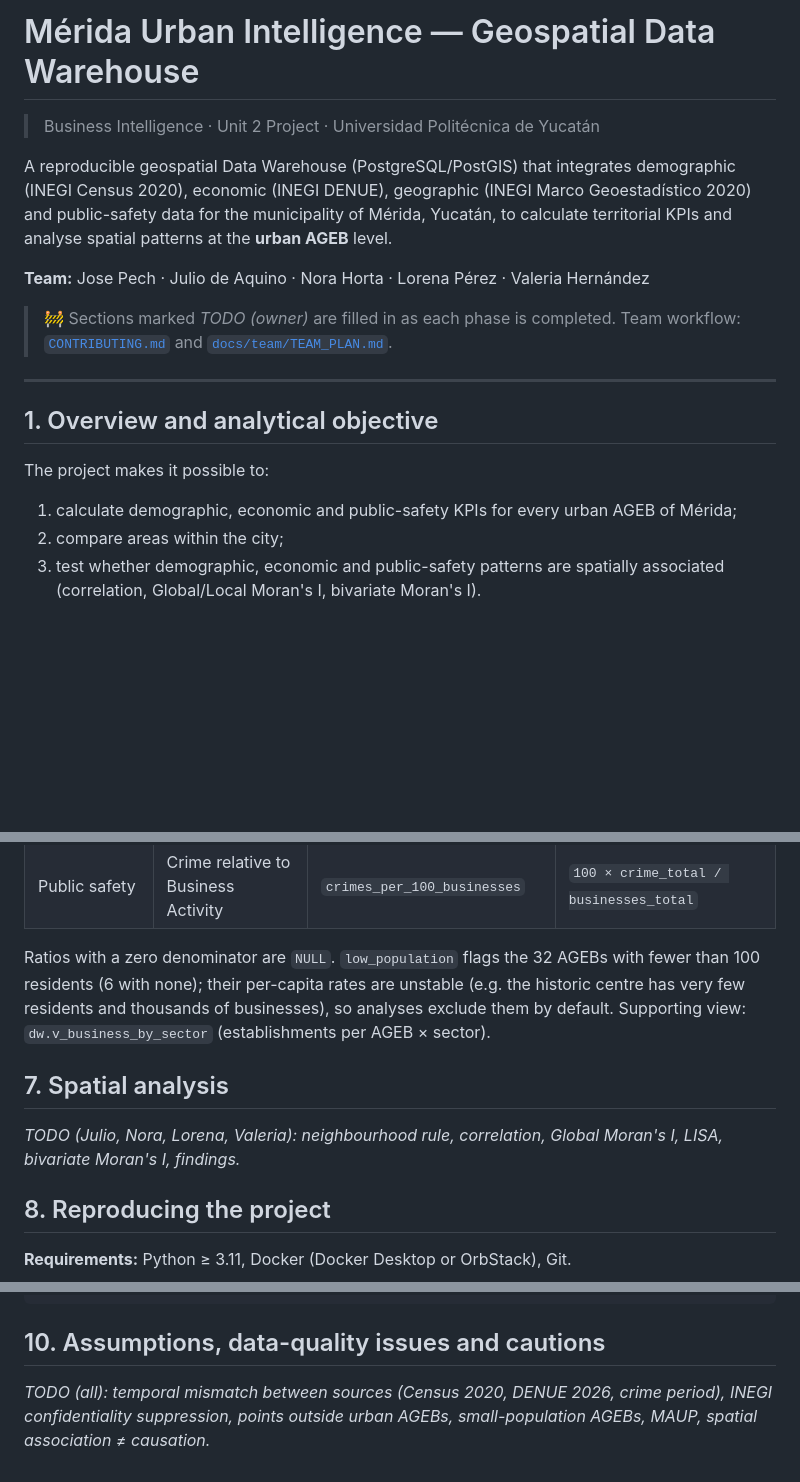
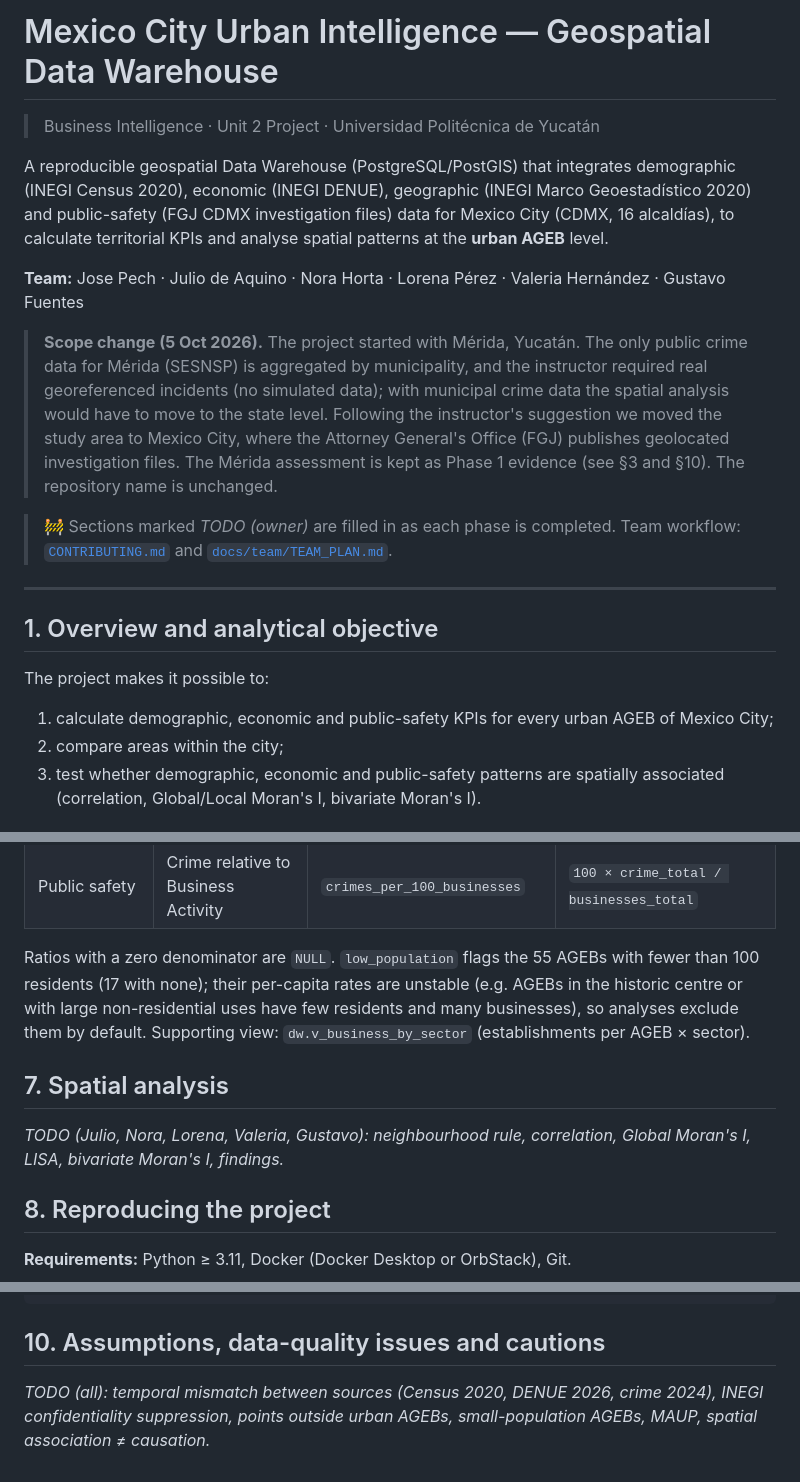
Before and after one commit to joseeangel0/merida-urban-intelligence, a Markdown page: README.md, 3 parts joined by grey strips. Drawn GitHub-style; blank space fills up the shorter version.

```diff
--- a/README.md
+++ b/README.md
@@ -1,10 +1,12 @@
-# Mérida Urban Intelligence — Geospatial Data Warehouse
+# Mexico City Urban Intelligence — Geospatial Data Warehouse
 
 > Business Intelligence · Unit 2 Project · Universidad Politécnica de Yucatán
 
-A reproducible geospatial Data Warehouse (PostgreSQL/PostGIS) that integrates demographic (INEGI Census 2020), economic (INEGI DENUE), geographic (INEGI Marco Geoestadístico 2020) and public-safety data for the municipality of Mérida, Yucatán, to calculate territorial KPIs and analyse spatial patterns at the **urban AGEB** level.
+A reproducible geospatial Data Warehouse (PostgreSQL/PostGIS) that integrates demographic (INEGI Census 2020), economic (INEGI DENUE), geographic (INEGI Marco Geoestadístico 2020) and public-safety (FGJ CDMX investigation files) data for Mexico City (CDMX, 16 alcaldías), to calculate territorial KPIs and analyse spatial patterns at the **urban AGEB** level.
 
-**Team:** Jose Pech · Julio de Aquino · Nora Horta · Lorena Pérez · Valeria Hernández
+**Team:** Jose Pech · Julio de Aquino · Nora Horta · Lorena Pérez · Valeria Hernández · Gustavo Fuentes
+
+> **Scope change (5 Oct 2026).** The project started with Mérida, Yucatán. The only public crime data for Mérida (SESNSP) is aggregated by municipality, and the instructor required real georeferenced incidents (no simulated data); with municipal crime data the spatial analysis would have to move to the state level. Following the instructor's suggestion we moved the study area to Mexico City, where the Attorney General's Office (FGJ) publishes geolocated investigation files. The Mérida assessment is kept as Phase 1 evidence (see §3 and §10). The repository name is unchanged.
 
 > 🚧 Sections marked _TODO (owner)_ are filled in as each phase is completed. Team workflow: [`CONTRIBUTING.md`](CONTRIBUTING.md) and [`docs/team/TEAM_PLAN.md`](docs/team/TEAM_PLAN.md).
 
@@ -14,7 +16,7 @@ A reproducible geospatial Data Warehouse (PostgreSQL/PostGIS) that integrates de
 
 The project makes it possible to:
 
-1. calculate demographic, economic and public-safety KPIs for every urban AGEB of Mérida;
+1. calculate demographic, economic and public-safety KPIs for every urban AGEB of Mexico City;
 2. compare areas within the city;
 3. test whether demographic, economic and public-safety patterns are spatially associated (correlation, Global/Local Moran's I, bivariate Moran's I).
 
@@ -87,11 +89,11 @@ Implemented in [`sql/03_views.sql`](sql/03_views.sql). `dw.v_kpi_ageb` has one r
 | Public safety | Incidents by Type and Time | view `dw.v_crime_by_type_time` | incidents by AGEB × type × month × weekday × time band |
 | Public safety | Crime relative to Business Activity | `crimes_per_100_businesses` | `100 × crime_total / businesses_total` |
 
-Ratios with a zero denominator are `NULL`. `low_population` flags the 32 AGEBs with fewer than 100 residents (6 with none); their per-capita rates are unstable (e.g. the historic centre has very few residents and thousands of businesses), so analyses exclude them by default. Supporting view: `dw.v_business_by_sector` (establishments per AGEB × sector).
+Ratios with a zero denominator are `NULL`. `low_population` flags the 55 AGEBs with fewer than 100 residents (17 with none); their per-capita rates are unstable (e.g. AGEBs in the historic centre or with large non-residential uses have few residents and many businesses), so analyses exclude them by default. Supporting view: `dw.v_business_by_sector` (establishments per AGEB × sector).
 
 ## 7. Spatial analysis
 
-_TODO (Julio, Nora, Lorena, Valeria): neighbourhood rule, correlation, Global Moran's I, LISA, bivariate Moran's I, findings._
+_TODO (Julio, Nora, Lorena, Valeria, Gustavo): neighbourhood rule, correlation, Global Moran's I, LISA, bivariate Moran's I, findings._
 
 ## 8. Reproducing the project
 
@@ -136,4 +138,4 @@ merida-urban-intelligence/
 
 ## 10. Assumptions, data-quality issues and cautions
 
-_TODO (all): temporal mismatch between sources (Census 2020, DENUE 2026, crime period), INEGI confidentiality suppression, points outside urban AGEBs, small-population AGEBs, MAUP, spatial association ≠ causation._
+_TODO (all): temporal mismatch between sources (Census 2020, DENUE 2026, crime 2024), INEGI confidentiality suppression, points outside urban AGEBs, small-population AGEBs, MAUP, spatial association ≠ causation._
```
Also changed, not shown: other parts of README.md (+4 -4 lines), docs/data_dictionary.md (+1 -1 lines), report/sections/3_dw_architecture.md (+5 -5 lines), docs/pipeline.png, docs/warehouse_model.png, 2 other files.
